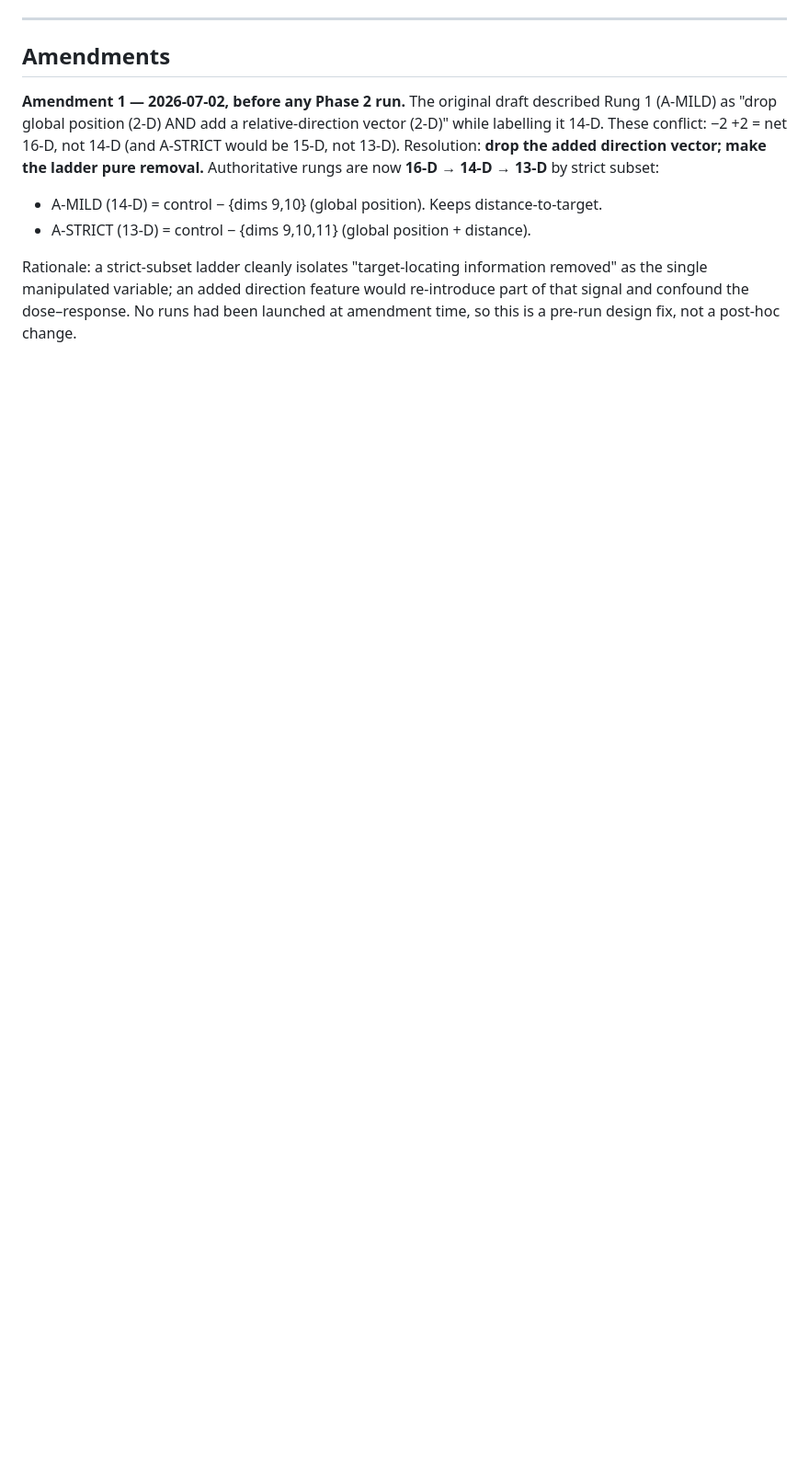
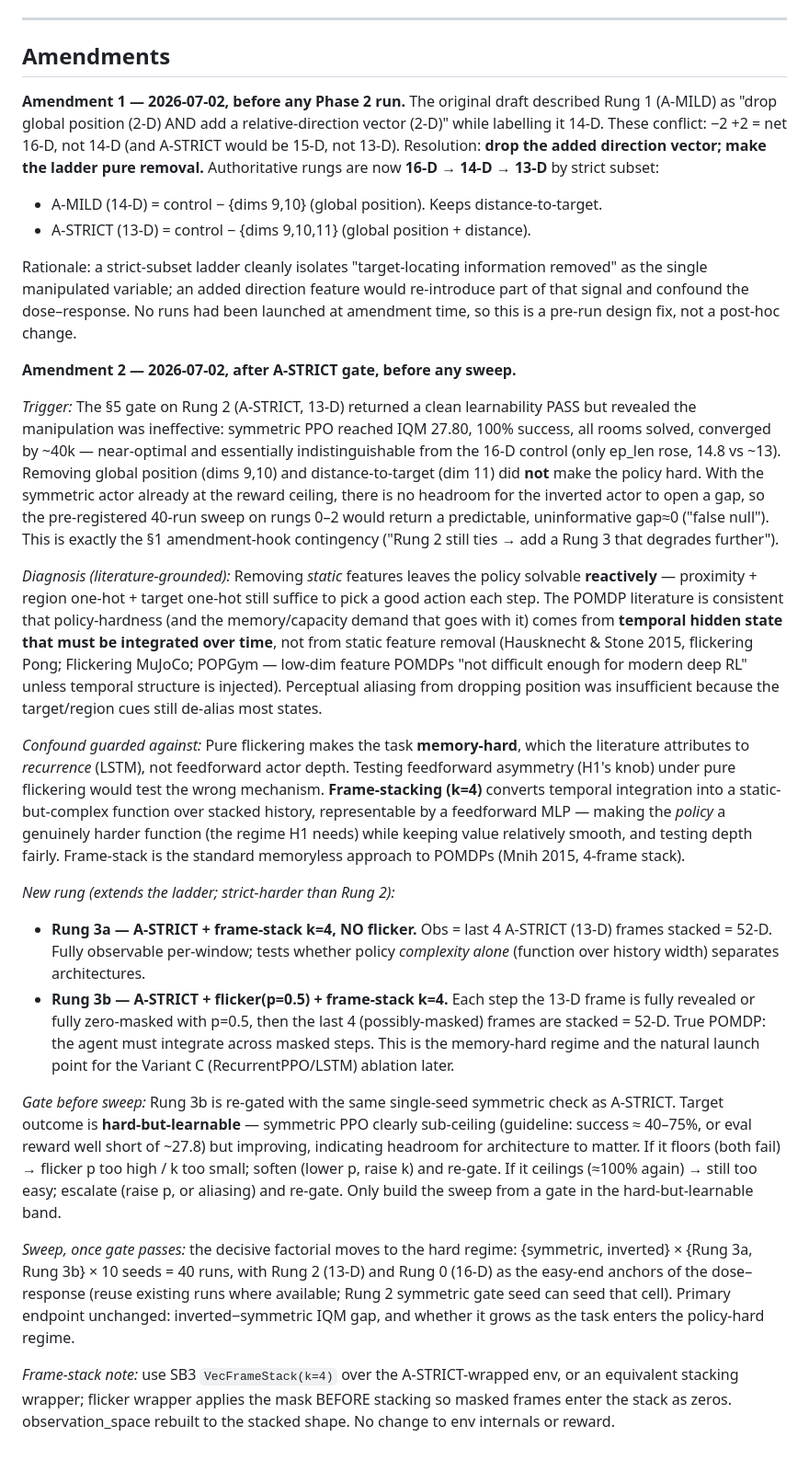
Before and after one commit to SammyGbabs/Architectural_Ablations_Sparse_Reward_Nav, a Markdown page: docs/PHASE2_POMDP_PREREGISTRATION.md, the part around the change. Shown at 92% size. Drawn GitHub-style; blank space fills up the shorter version.

Commit message:
Phase 2: Amendment 2 - extend ladder to Rung 3 (flicker + frame-stack), literature-grounded

```diff
--- a/docs/PHASE2_POMDP_PREREGISTRATION.md
+++ b/docs/PHASE2_POMDP_PREREGISTRATION.md
@@ -251,3 +251,67 @@ Rationale: a strict-subset ladder cleanly isolates "target-locating information
 removed" as the single manipulated variable; an added direction feature would
 re-introduce part of that signal and confound the dose–response. No runs had been
 launched at amendment time, so this is a pre-run design fix, not a post-hoc change.
+
+**Amendment 2 — 2026-07-02, after A-STRICT gate, before any sweep.**
+
+*Trigger:* The §5 gate on Rung 2 (A-STRICT, 13-D) returned a clean learnability
+PASS but revealed the manipulation was ineffective: symmetric PPO reached IQM
+27.80, 100% success, all rooms solved, converged by ~40k — near-optimal and
+essentially indistinguishable from the 16-D control (only ep_len rose, 14.8 vs
+~13). Removing global position (dims 9,10) and distance-to-target (dim 11) did
+**not** make the policy hard. With the symmetric actor already at the reward
+ceiling, there is no headroom for the inverted actor to open a gap, so the
+pre-registered 40-run sweep on rungs 0–2 would return a predictable, uninformative
+gap≈0 ("false null"). This is exactly the §1 amendment-hook contingency ("Rung 2
+still ties → add a Rung 3 that degrades further").
+
+*Diagnosis (literature-grounded):* Removing *static* features leaves the policy
+solvable **reactively** — proximity + region one-hot + target one-hot still
+suffice to pick a good action each step. The POMDP literature is consistent that
+policy-hardness (and the memory/capacity demand that goes with it) comes from
+**temporal hidden state that must be integrated over time**, not from static
+feature removal (Hausknecht & Stone 2015, flickering Pong; Flickering MuJoCo;
+POPGym — low-dim feature POMDPs "not difficult enough for modern deep RL" unless
+temporal structure is injected). Perceptual aliasing from dropping position was
+insufficient because the target/region cues still de-alias most states.
+
+*Confound guarded against:* Pure flickering makes the task **memory-hard**, which
+the literature attributes to *recurrence* (LSTM), not feedforward actor depth.
+Testing feedforward asymmetry (H1's knob) under pure flickering would test the
+wrong mechanism. **Frame-stacking (k=4)** converts temporal integration into a
+static-but-complex function over stacked history, representable by a feedforward
+MLP — making the *policy* a genuinely harder function (the regime H1 needs) while
+keeping value relatively smooth, and testing depth fairly. Frame-stack is the
+standard memoryless approach to POMDPs (Mnih 2015, 4-frame stack).
+
+*New rung (extends the ladder; strict-harder than Rung 2):*
+
+- **Rung 3a — A-STRICT + frame-stack k=4, NO flicker.** Obs = last 4 A-STRICT
+  (13-D) frames stacked = 52-D. Fully observable per-window; tests whether policy
+  *complexity alone* (function over history width) separates architectures.
+- **Rung 3b — A-STRICT + flicker(p=0.5) + frame-stack k=4.** Each step the 13-D
+  frame is fully revealed or fully zero-masked with p=0.5, then the last 4
+  (possibly-masked) frames are stacked = 52-D. True POMDP: the agent must
+  integrate across masked steps. This is the memory-hard regime and the natural
+  launch point for the Variant C (RecurrentPPO/LSTM) ablation later.
+
+*Gate before sweep:* Rung 3b is re-gated with the same single-seed symmetric
+check as A-STRICT. Target outcome is **hard-but-learnable** — symmetric PPO
+clearly sub-ceiling (guideline: success ≈ 40–75%, or eval reward well short of
+~27.8) but improving, indicating headroom for architecture to matter. If it
+floors (both fail) → flicker p too high / k too small; soften (lower p, raise k)
+and re-gate. If it ceilings (≈100% again) → still too easy; escalate (raise p, or
+aliasing) and re-gate. Only build the sweep from a gate in the hard-but-learnable
+band.
+
+*Sweep, once gate passes:* the decisive factorial moves to the hard regime:
+{symmetric, inverted} × {Rung 3a, Rung 3b} × 10 seeds = 40 runs, with Rung 2
+(13-D) and Rung 0 (16-D) as the easy-end anchors of the dose–response (reuse
+existing runs where available; Rung 2 symmetric gate seed can seed that cell).
+Primary endpoint unchanged: inverted−symmetric IQM gap, and whether it grows
+as the task enters the policy-hard regime.
+
+*Frame-stack note:* use SB3 `VecFrameStack(k=4)` over the A-STRICT-wrapped env,
+or an equivalent stacking wrapper; flicker wrapper applies the mask BEFORE
+stacking so masked frames enter the stack as zeros. observation_space rebuilt to
+the stacked shape. No change to env internals or reward.
```
